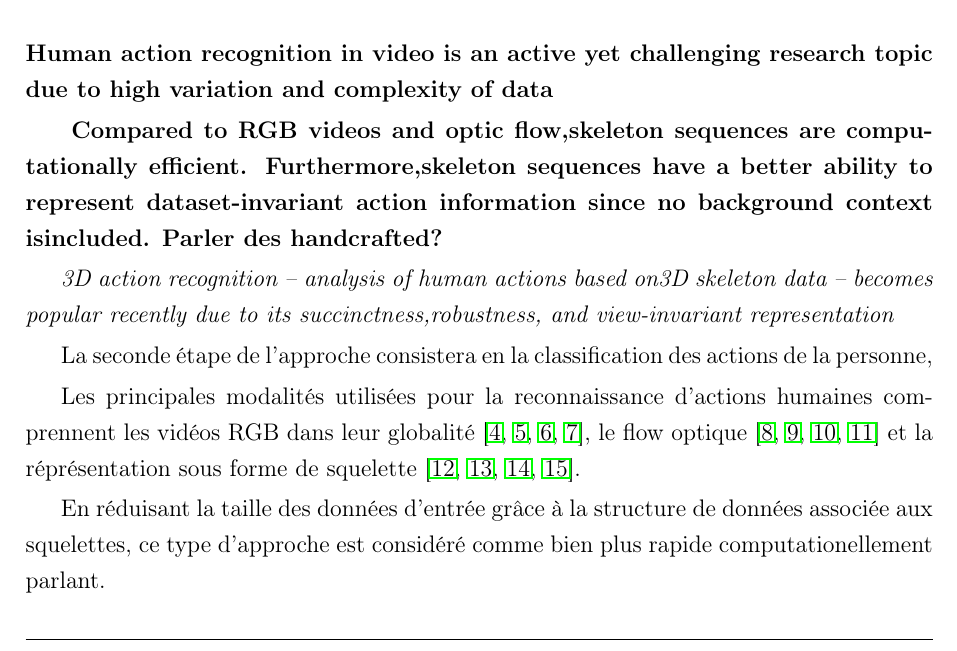
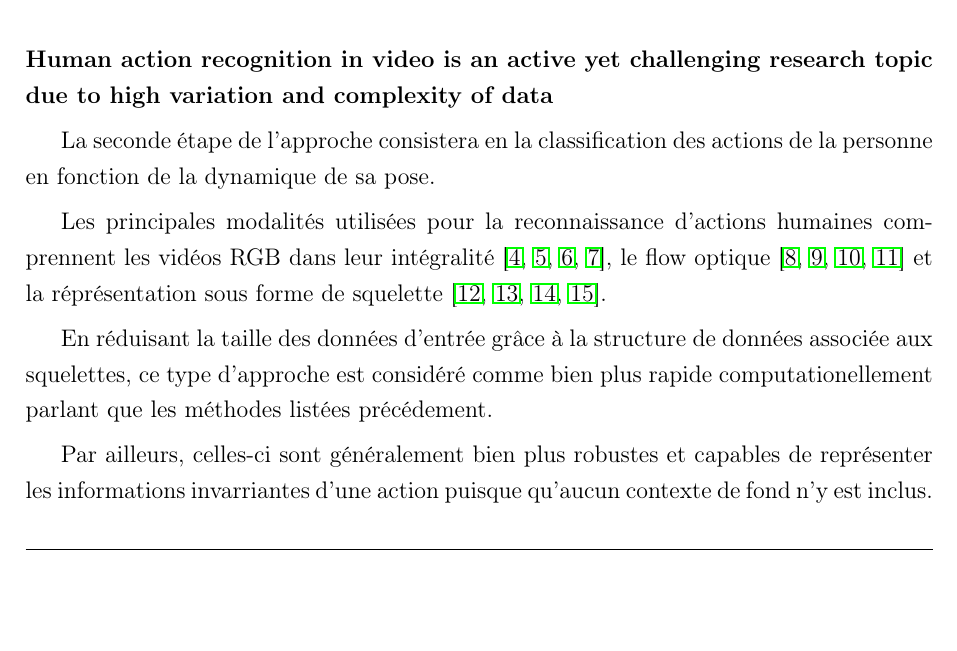
Before and after one commit to JosephGesnouin/Avancement1A, a LaTeX thesis (Thesis_Main.tex, which reads Sections/Section_1.tex): part of page 11 of 31, cut so that both start at the same text, the shorter picture padded with empty space. Compiled offline with pdfLaTeX.

Commit message:
Updates from Overleaf

```diff
--- a/Sections/Section_1.tex
+++ b/Sections/Section_1.tex
@@ -43,17 +43,14 @@ ainsi que par des phénomènes d’occlusions, dûs à la foule et au décor ou
 
 \textbf{Human action recognition in video is an active yet challenging research topic due to high variation and complexity of data}
 
+La seconde étape de l'approche consistera en la classification des actions de la personne en fonction de la dynamique de sa pose.
 
-\textbf{ Compared to RGB videos and optic flow,skeleton sequences are computationally efficient. Furthermore,skeleton  sequences  have  a  better  ability  to  represent  dataset-invariant  action  information  since  no  background  context  isincluded.
-Parler des handcrafted?}
+Les principales modalités utilisées pour la reconnaissance d'actions humaines comprennent les vidéos RGB dans leur intégralité \cite{donahue2015long,2014arXiv1412.0767T,varol2017long,Wu_2018_CVPR}, le flow optique \cite{simonyan2014two,zhang2016real,sevilla2018integration,DanutPOP} et la réprésentation sous forme de squelette \cite{vemulapalli2014human,du2015hierarchical,2016arXiv160707043L,2018arXiv180107455Y}.
 
-\textit{3D action recognition – analysis of human actions based on3D  skeleton  data  –  becomes  popular  recently  due  to  its  succinctness,robustness, and view-invariant representation}
+En réduisant la taille des données d'entrée grâce à la structure de données associée aux squelettes, ce type d'approche est considéré comme bien plus rapide computationellement parlant que les méthodes listées précédement.
 
-La seconde étape de l'approche consistera en la classification des actions de la personne,
+Par ailleurs, celles-ci sont généralement bien plus robustes et capables de représenter les informations invarriantes d'une action puisque qu'aucun contexte de fond n'y est inclus.
 
-Les principales modalités utilisées pour la reconnaissance d'actions humaines comprennent les vidéos RGB dans leur globalité \cite{donahue2015long,2014arXiv1412.0767T,varol2017long,Wu_2018_CVPR}, le flow optique \cite{simonyan2014two,zhang2016real,sevilla2018integration,DanutPOP} et la réprésentation sous forme de squelette \cite{vemulapalli2014human,du2015hierarchical,2016arXiv160707043L,2018arXiv180107455Y}.
-
-En réduisant la taille des données d'entrée grâce à la structure de données associée aux squelettes, ce type d'approche est considéré comme bien plus rapide computationellement parlant.
 
 \label{subsec:HAR}
 
```
